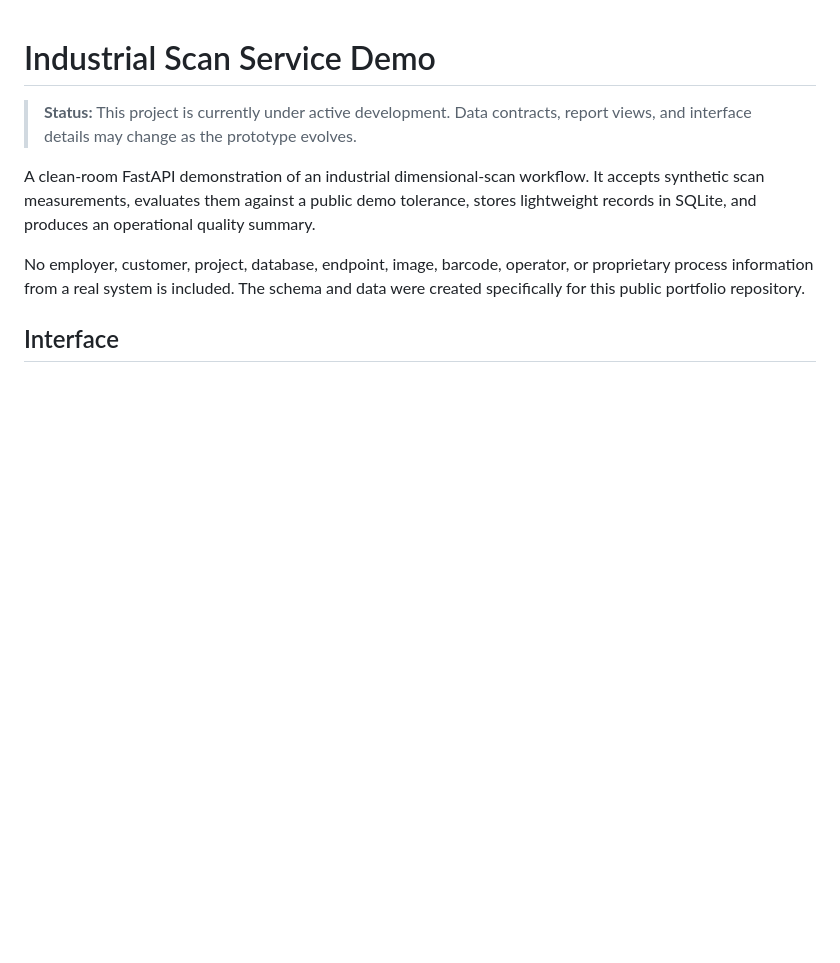
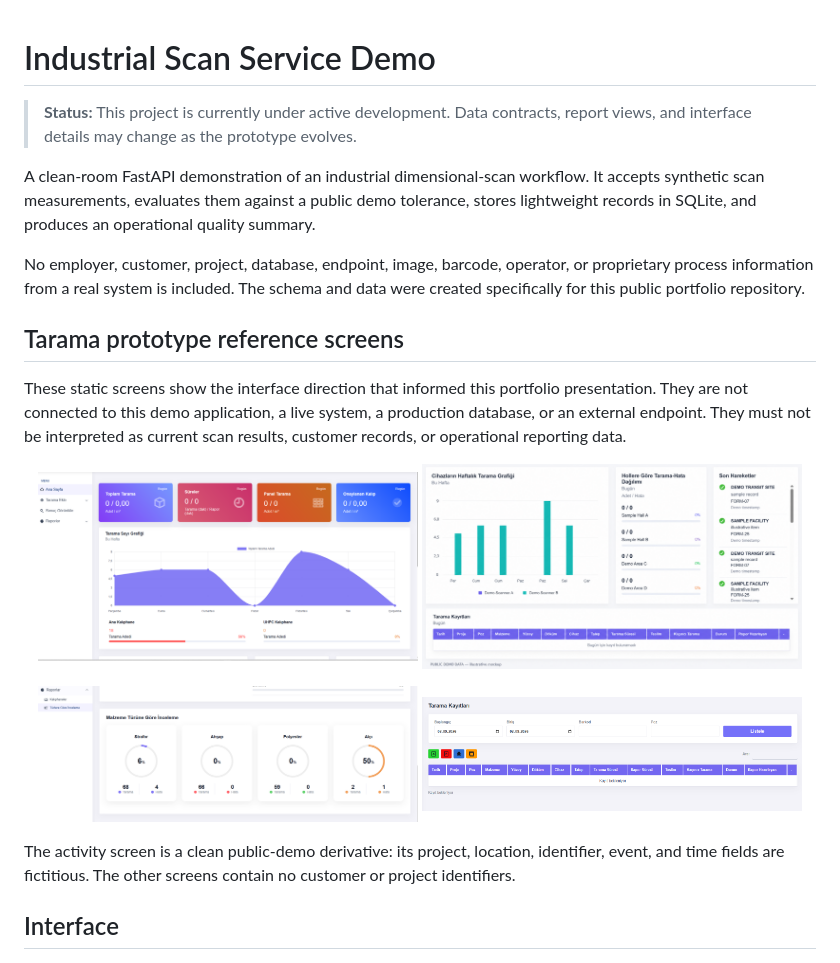
Before and after one commit to ozanydemir/industrial-scan-service-demo, a Markdown page: README.md, the part around the change. Drawn GitHub-style; pictures changed too: docs/reference/tarama-activity-demo.png (added), docs/reference/tarama-dashboard-overview.png (added), docs/reference/tarama-material-report.png (added); blank space fills up the shorter version.

Commit message:
docs: add public-safe Tarama references

```diff
--- a/README.md
+++ b/README.md
@@ -10,6 +10,26 @@ SQLite, and produces an operational quality summary.
 No employer, customer, project, database, endpoint, image, barcode, operator, or proprietary
 process information from a real system is included. The schema and data were created specifically
 for this public portfolio repository.
+
+## Tarama prototype reference screens
+
+These static screens show the interface direction that informed this portfolio presentation. They
+are not connected to this demo application, a live system, a production database, or an external
+endpoint. They must not be interpreted as current scan results, customer records, or operational
+reporting data.
+
+<p align="center">
+  <img src="docs/reference/tarama-dashboard-overview.png" width="48%" alt="Static Tarama dashboard reference">
+  <img src="docs/reference/tarama-activity-demo.png" width="48%" alt="Sanitized public-demo activity dashboard reference">
+</p>
+
+<p align="center">
+  <img src="docs/reference/tarama-material-report.png" width="48%" alt="Static material summary reference">
+  <img src="docs/reference/tarama-records-filter.png" width="48%" alt="Static scan-record filter reference">
+</p>
+
+The activity screen is a clean public-demo derivative: its project, location, identifier, event,
+and time fields are fictitious. The other screens contain no customer or project identifiers.
 
 ## Interface
 
```
Also changed, not shown: ASSET_CREDITS.md (+15 -0 lines), SECURITY.md (+8 -0 lines).
